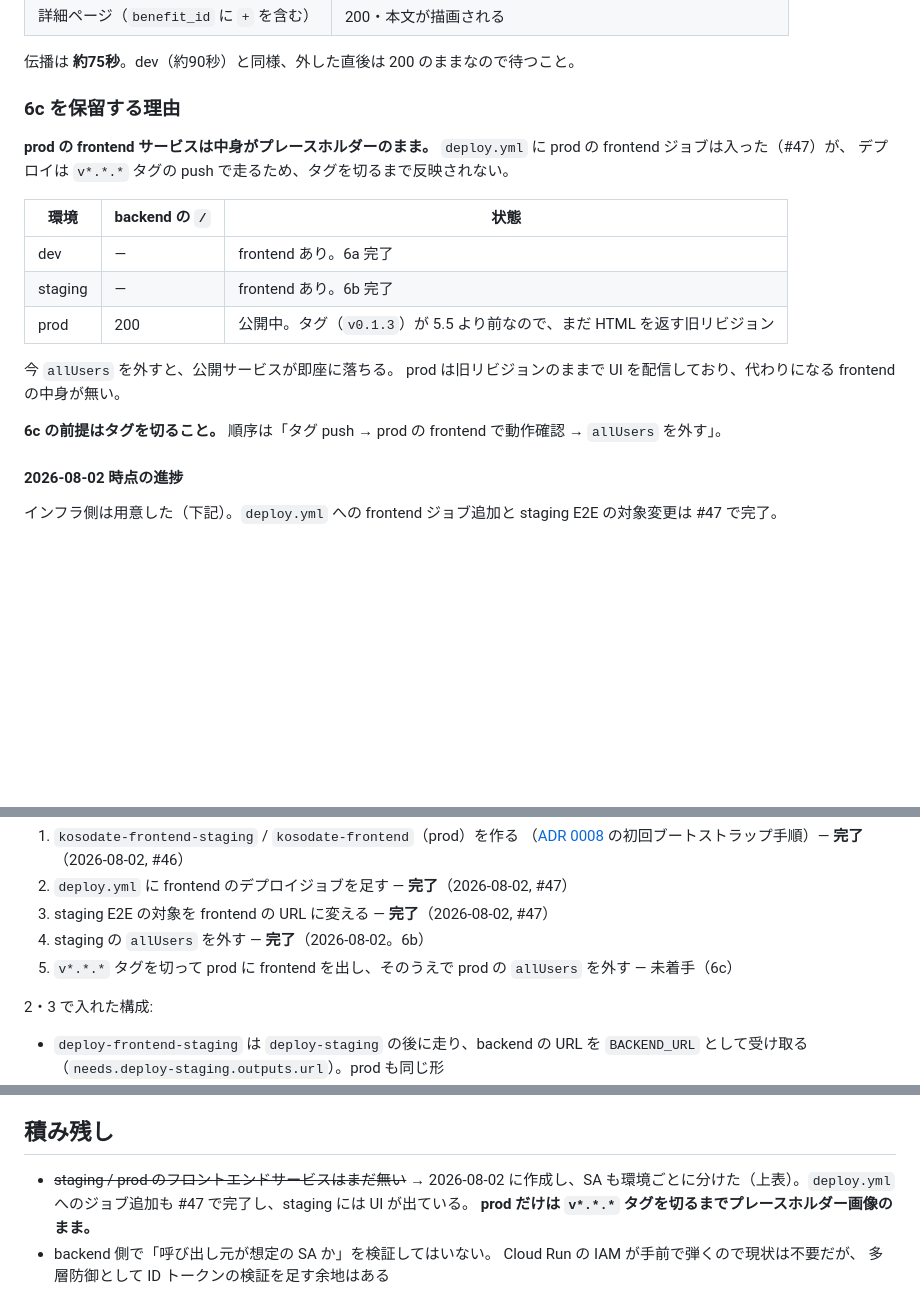
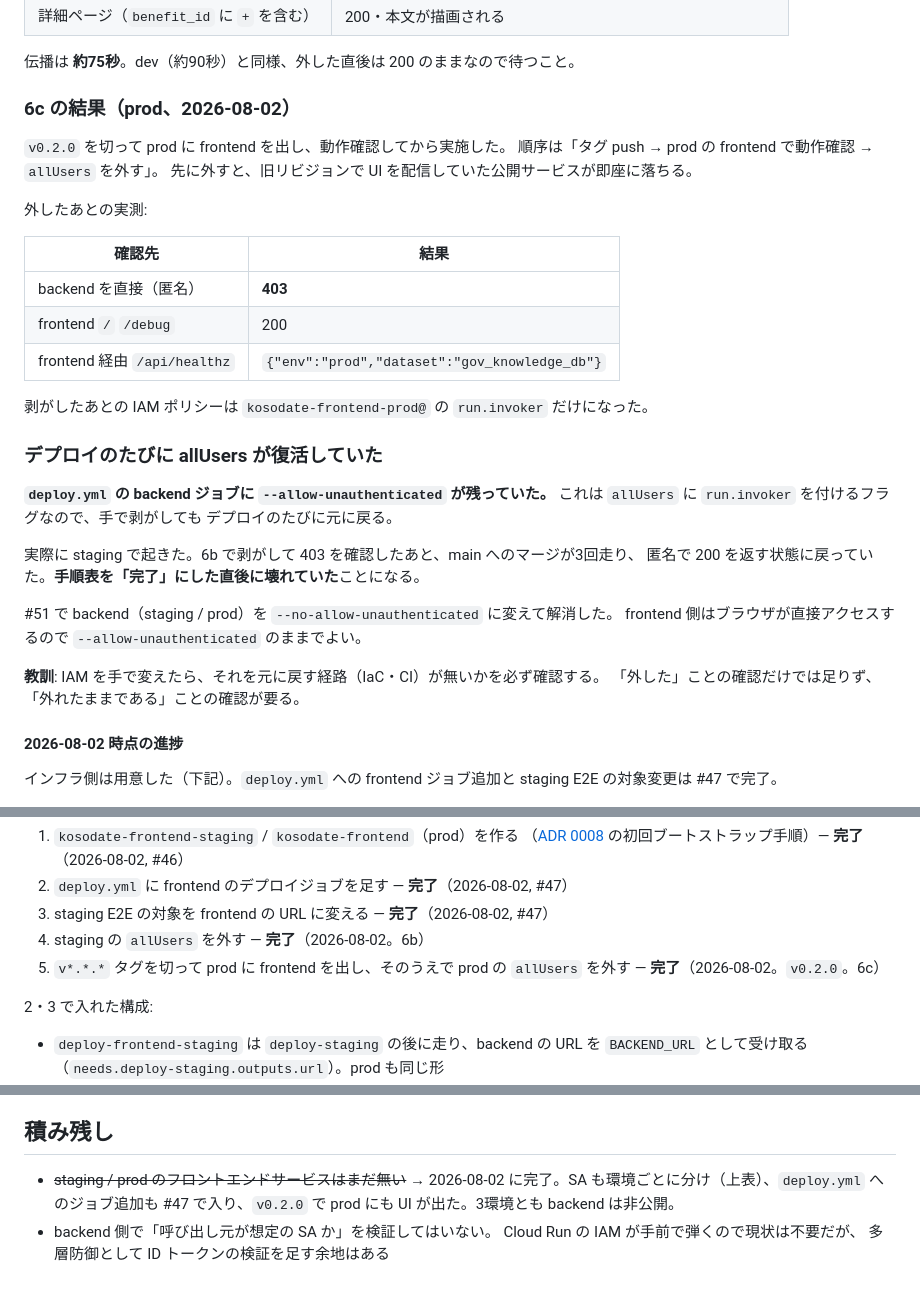
Before and after one commit to NAKAHARA-Yuki/tokyo-kosodate-navi, a Markdown page: docs/adr/0013-backend-sa-only-access.md, 3 parts joined by grey strips. GitHub-like rendering; blank space fills up the shorter version.

Commit message:
docs: ADR 0013 の段階導入完了を記録する (#52)
## Summary

`v0.2.0` のリリースと prod の `allUsers` 剥がしが終わり、**dev / staging / prod
の3環境すべてで
backend が非公開**になったので、ADR 0013 を実態に合わせる。

- ステータスと手順表（6c）を完了に更新
- 6c の実測結果を記録

| 確認先 | 結果 |
|---|---|
| prod backend を直接（匿名） | 403 |
| prod frontend `/` `/debug` | 200 |
| prod frontend 経由 `/api/healthz` |
`{"env":"prod","dataset":"gov_knowledge_db"}` |

## あわせて残した記録：allUsers が復活していた件

**手順表を「完了」にした直後に壊れていた**ので、教訓として節を追加した。

`deploy.yml` の backend ジョブに `--allow-unauthenticated` が残っており、6b で
staging を
剥がして 403 を確認したあと、main へのマージが3回走って匿名 200 に戻っていた（#51 で修正済み）。

> **教訓**: IAM を手で変えたら、それを元に戻す経路（IaC・CI）が無いかを必ず確認する。
> 「外した」ことの確認だけでは足りず、「外れたままである」ことの確認が要る。

## Test plan
- [x] `make check`（lint + 122テスト + E2E 25件）green
- [x] 記載内容は本日の実測に基づく（3環境とも確認済み）

Refs #33

🤖 Generated with [Claude Code](https://claude.com/claude-code)

https://claude.ai/code/session_014X15yHVykrKvvbZTfsGJDE

Co-authored-by: Claude Sonnet 5 <noreply@anthropic.com>

```diff
--- a/docs/adr/0013-backend-sa-only-access.md
+++ b/docs/adr/0013-backend-sa-only-access.md
@@ -98,22 +98,36 @@ staging に UI が戻ったので実施した。外す前に frontend 経由で
 
 伝播は **約75秒**。dev（約90秒）と同様、外した直後は 200 のままなので待つこと。
 
-### 6c を保留する理由
+### 6c の結果（prod、2026-08-02）
 
-**prod の frontend サービスは中身がプレースホルダーのまま。**
-`deploy.yml` に prod の frontend ジョブは入った（#47）が、
-デプロイは `v*.*.*` タグの push で走るため、タグを切るまで反映されない。
+`v0.2.0` を切って prod に frontend を出し、動作確認してから実施した。
+順序は「タグ push → prod の frontend で動作確認 → `allUsers` を外す」。
+先に外すと、旧リビジョンで UI を配信していた公開サービスが即座に落ちる。
 
-| 環境 | backend の `/` | 状態 |
-|---|---|---|
-| dev | — | frontend あり。6a 完了 |
-| staging | — | frontend あり。6b 完了 |
-| prod | 200 | 公開中。タグ（`v0.1.3`）が 5.5 より前なので、まだ HTML を返す旧リビジョン |
+外したあとの実測:
 
-今 `allUsers` を外すと、公開サービスが即座に落ちる。
-prod は旧リビジョンのままで UI を配信しており、代わりになる frontend の中身が無い。
+| 確認先 | 結果 |
+|---|---|
+| backend を直接（匿名） | **403** |
+| frontend `/` `/debug` | 200 |
+| frontend 経由 `/api/healthz` | `{"env":"prod","dataset":"gov_knowledge_db"}` |
 
-**6c の前提はタグを切ること。** 順序は「タグ push → prod の frontend で動作確認 → `allUsers` を外す」。
+剥がしたあとの IAM ポリシーは `kosodate-frontend-prod@` の `run.invoker` だけになった。
+
+### デプロイのたびに allUsers が復活していた
+
+**`deploy.yml` の backend ジョブに `--allow-unauthenticated` が残っていた。**
+これは `allUsers` に `run.invoker` を付けるフラグなので、手で剥がしても
+デプロイのたびに元に戻る。
+
+実際に staging で起きた。6b で剥がして 403 を確認したあと、main へのマージが3回走り、
+匿名で 200 を返す状態に戻っていた。**手順表を「完了」にした直後に壊れていた**ことになる。
+
+#51 で backend（staging / prod）を `--no-allow-unauthenticated` に変えて解消した。
+frontend 側はブラウザが直接アクセスするので `--allow-unauthenticated` のままでよい。
+
+**教訓**: IAM を手で変えたら、それを元に戻す経路（IaC・CI）が無いかを必ず確認する。
+「外した」ことの確認だけでは足りず、「外れたままである」ことの確認が要る。
 
 #### 2026-08-02 時点の進捗
 
@@ -139,7 +153,8 @@ ADR 0008 のとおり、staging / prod への反映は CI 経由のみ。
 2. `deploy.yml` に frontend のデプロイジョブを足す — **完了**（2026-08-02, #47）
 3. staging E2E の対象を frontend の URL に変える — **完了**（2026-08-02, #47）
 4. staging の `allUsers` を外す — **完了**（2026-08-02。6b）
-5. `v*.*.*` タグを切って prod に frontend を出し、そのうえで prod の `allUsers` を外す — 未着手（6c）
+5. `v*.*.*` タグを切って prod に frontend を出し、そのうえで prod の `allUsers` を外す
+   — **完了**（2026-08-02。`v0.2.0`。6c）
 
 2・3 で入れた構成:
 
@@ -280,9 +295,8 @@ Cloud Run のサービス間認証は ID トークン（メタデータサーバ
 ## 積み残し
 
 - ~~staging / prod のフロントエンドサービスはまだ無い~~
-  → 2026-08-02 に作成し、SA も環境ごとに分けた（上表）。`deploy.yml` へのジョブ追加も
-  #47 で完了し、staging には UI が出ている。
-  **prod だけは `v*.*.*` タグを切るまでプレースホルダー画像のまま。**
+  → 2026-08-02 に完了。SA も環境ごとに分け（上表）、`deploy.yml` へのジョブ追加も
+  #47 で入り、`v0.2.0` で prod にも UI が出た。3環境とも backend は非公開。
 - backend 側で「呼び出し元が想定の SA か」を検証してはいない。
   Cloud Run の IAM が手前で弾くので現状は不要だが、
   多層防御として ID トークンの検証を足す余地はある
```
Also changed, not shown: other parts of docs/adr/0013-backend-sa-only-access.md (+2 -2 lines).
